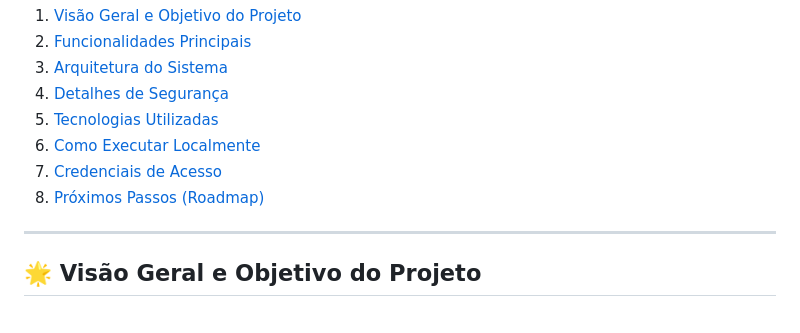
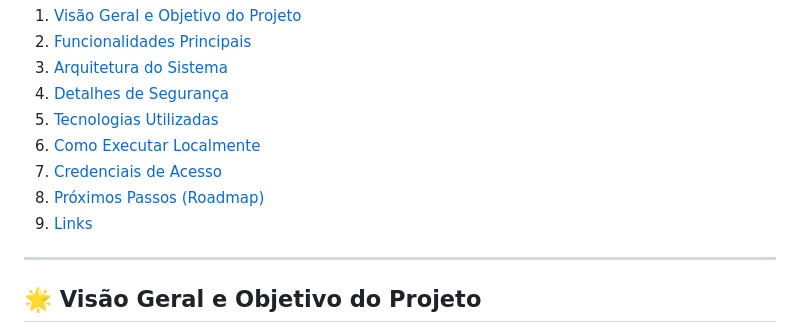
Before and after one commit to SunaUezuri/GeoMottuJava, a Markdown page: README.md, the part around one of its changes. Drawn GitHub-style.

```diff
--- a/README.md
+++ b/README.md
@@ -36,6 +36,7 @@
 6.  [Como Executar Localmente](#-como-executar-localmente)
 7.  [Credenciais de Acesso](#-credenciais-de-acesso)
 8. [Próximos Passos (Roadmap)](#-próximos-passos-roadmap)
+9. [Links](#links)
 
 ---
 
```
Also changed, not shown: other parts of README.md (+4 -0 lines).
